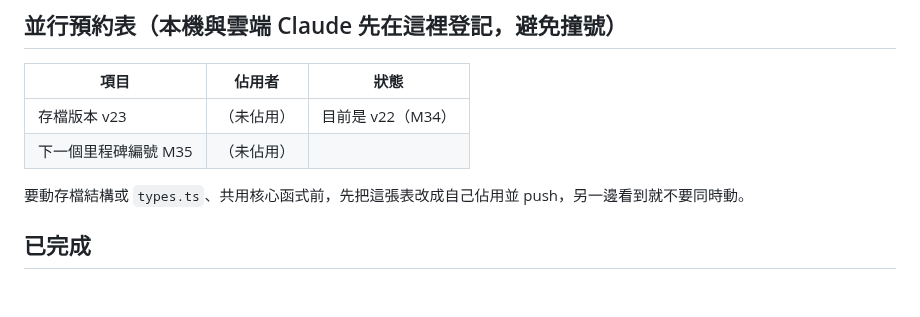
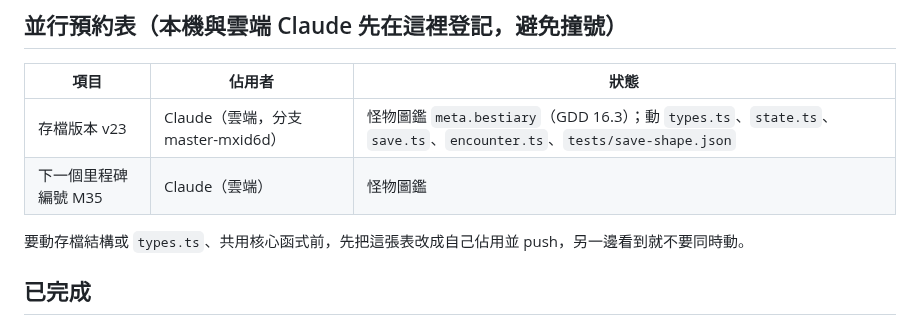
Before and after one commit to qwq6666666/xiuxian-game, a Markdown page: docs/TODO.md, the part around the change. Rendered like a GitHub page; blank space fills up the shorter version.

Commit message:
docs: reserve save v23 and M35 for bestiary
Co-Authored-By: Claude Sonnet 5.5 <noreply@anthropic.com>
Claude-Session: https://claude.ai/code/session_01KwaUM8rYBTZ6RE3XoF4AAL

```diff
--- a/docs/TODO.md
+++ b/docs/TODO.md
@@ -7,8 +7,8 @@
 
 | 項目 | 佔用者 | 狀態 |
 |---|---|---|
-| 存檔版本 v23 | （未佔用） | 目前是 v22（M34） |
-| 下一個里程碑編號 M35 | （未佔用） | |
+| 存檔版本 v23 | Claude（雲端，分支 master-mxid6d） | 怪物圖鑑 `meta.bestiary`（GDD 16.3）；動 `types.ts`、`state.ts`、`save.ts`、`encounter.ts`、`tests/save-shape.json` |
+| 下一個里程碑編號 M35 | Claude（雲端） | 怪物圖鑑 |
 
 要動存檔結構或 `types.ts`、共用核心函式前，先把這張表改成自己佔用並 push，另一邊看到就不要同時動。
 
```
